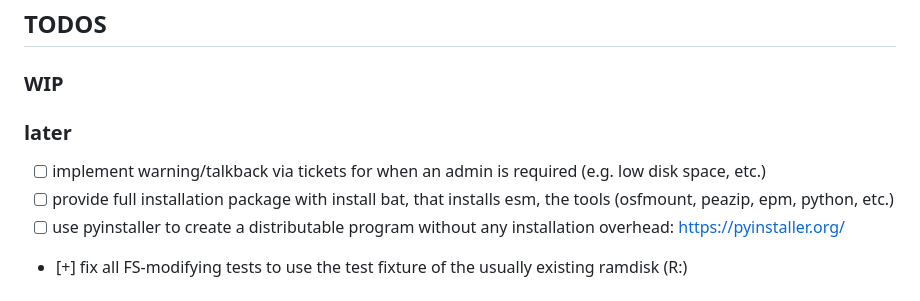
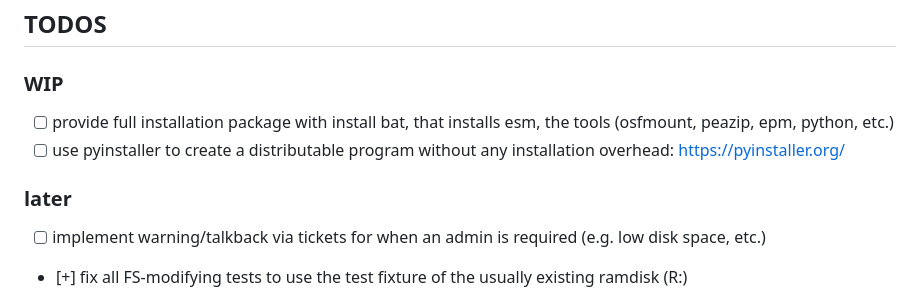
Before and after one commit to Vollinger0/esm, a Markdown page: development.md, the part around the change. Rendered like a GitHub page.

Commit message:
updated wip tasks

```diff
--- a/development.md
+++ b/development.md
@@ -31,12 +31,12 @@ Alternatively, you can enable the virtual environment, like below, or create one
 ## TODOS
 
 ### WIP
+- [ ] provide full installation package with install bat, that installs esm, the tools (osfmount, peazip, epm, python, etc.)
+- [ ] use pyinstaller to create a distributable program without any installation overhead: <https://pyinstaller.org/>
 
 ### later
 
 - [ ] implement warning/talkback via tickets for when an admin is required (e.g. low disk space, etc.)
-- [ ] provide full installation package with install bat, that installs esm, the tools (osfmount, peazip, epm, python, etc.)
-- [ ] use pyinstaller to create a distributable program without any installation overhead: <https://pyinstaller.org/>
 - [+] fix all FS-modifying tests to use the test fixture of the usually existing ramdisk (R:)
 - [ ] game-install should have the option to install the scenario? or...
 - [ ] tool to purge a list of playfields passed in the command line and/or file?
```
